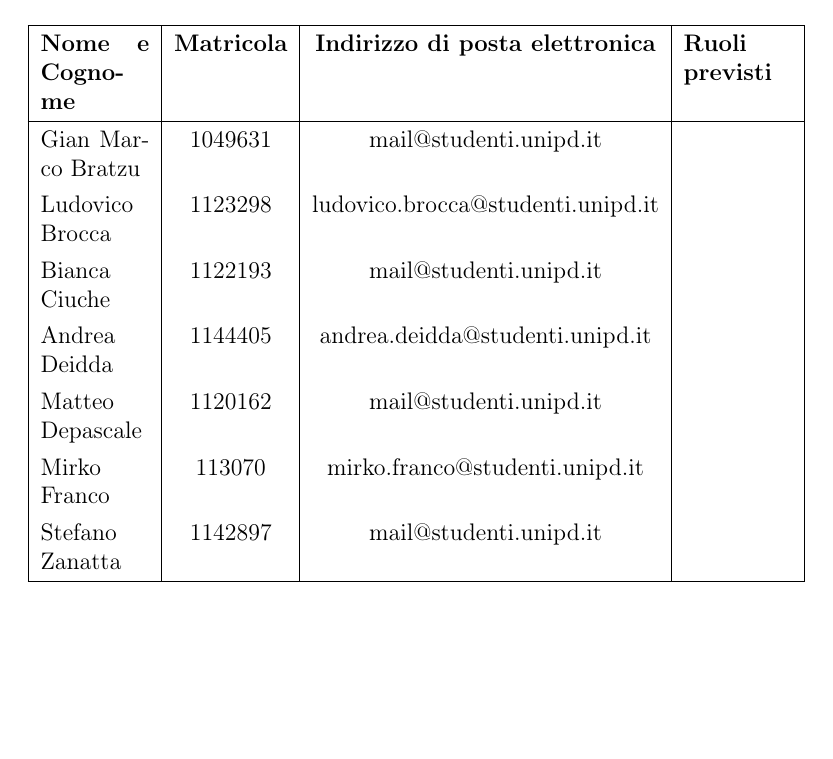
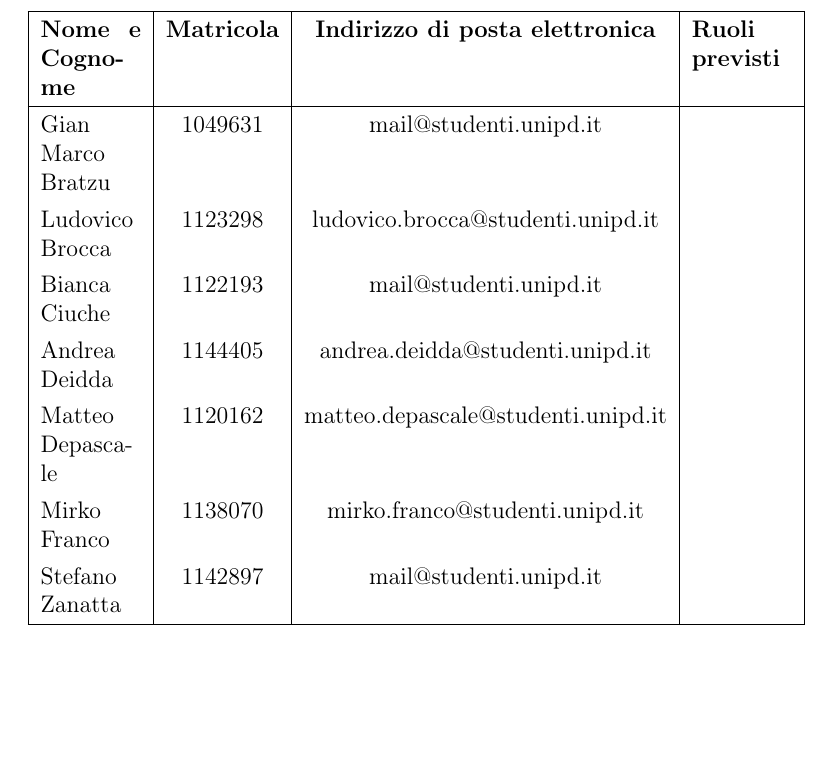
Before and after one commit to mirkofranco/ProgettoSWEDocumentazione, a LaTeX book (Esterni/PianoDiProgetto/PianoDIProgetto.tex, which reads Esterni/PianoDiProgetto/sezioni/organigramma.tex): part of page 11 of 45, cut so that both start at the same text. Compiled offline with pdfLaTeX.

Commit message:
Update organigramma.tex

```diff
--- a/Esterni/PianoDiProgetto/sezioni/organigramma.tex
+++ b/Esterni/PianoDiProgetto/sezioni/organigramma.tex
@@ -54,8 +54,8 @@
 			Ludovico Brocca & 1123298 & ludovico.brocca@studenti.unipd.it & \\
 			Bianca Ciuche & 1122193 & mail@studenti.unipd.it & \\
 			Andrea Deidda & 1144405 & andrea.deidda@studenti.unipd.it & \\
-			Matteo Depascale & 1120162 & mail@studenti.unipd.it & \\
-			Mirko Franco & 113070 &  mirko.franco@studenti.unipd.it & \\
+			Matteo Depascale & 1120162 & matteo.depascale@studenti.unipd.it & \\
+			Mirko Franco & 1138070 &  mirko.franco@studenti.unipd.it & \\
 			Stefano Zanatta & 1142897 & mail@studenti.unipd.it & \\
 			\hline
 		\end{tabularx}
```
